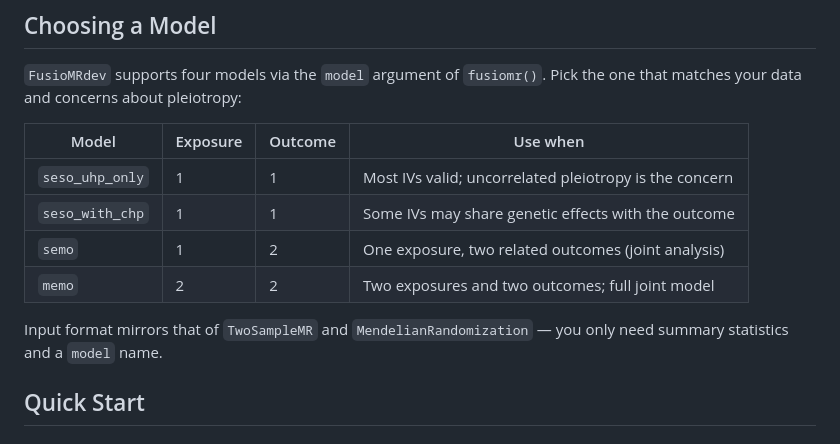
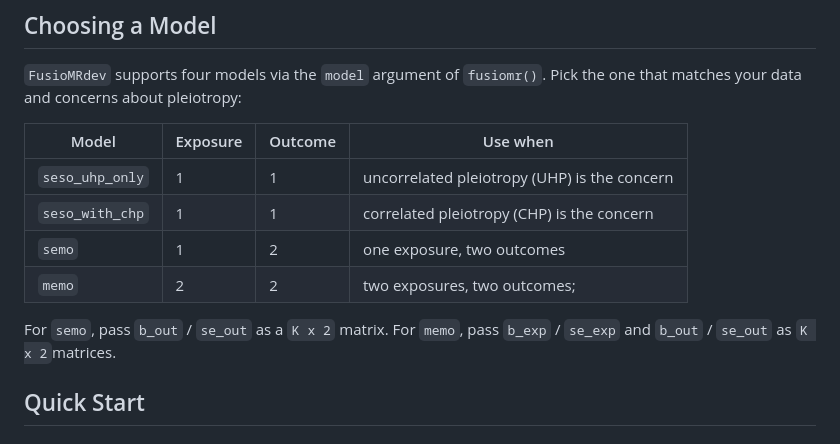
Before and after one commit to fsh56/FusioMR-software, a Markdown page: README.md, the part around the change. Drawn GitHub-style.

```diff
--- a/README.md
+++ b/README.md
@@ -41,13 +41,13 @@ Pick the one that matches your data and concerns about pleiotropy:
 
 | Model            | Exposure | Outcome | Use when                                              |
 |------------------|----------|---------|-------------------------------------------------------|
-| `seso_uhp_only`  | 1        | 1       | Most IVs valid; uncorrelated pleiotropy is the concern |
-| `seso_with_chp`  | 1        | 1       | Some IVs may share genetic effects with the outcome    |
-| `semo`           | 1        | 2       | One exposure, two related outcomes (joint analysis)    |
-| `memo`           | 2        | 2       | Two exposures and two outcomes; full joint model       |
+| `seso_uhp_only`  | 1        | 1       | uncorrelated pleiotropy (UHP) is the concern |
+| `seso_with_chp`  | 1        | 1       | correlated pleiotropy (CHP) is the concern   |
+| `semo`           | 1        | 2       | one exposure, two outcomes                     |
+| `memo`           | 2        | 2       | two exposures, two outcomes;                        |
 
-Input format mirrors that of `TwoSampleMR` and `MendelianRandomization` —
-you only need summary statistics and a `model` name.
+For `semo`, pass `b_out` / `se_out` as a `K x 2` matrix.
+For `memo`, pass `b_exp` / `se_exp` and `b_out` / `se_out` as `K x 2`matrices.
 
 ## Quick Start
 
```
Also changed, not shown: tutorial.md (added, +97 -0 lines).
